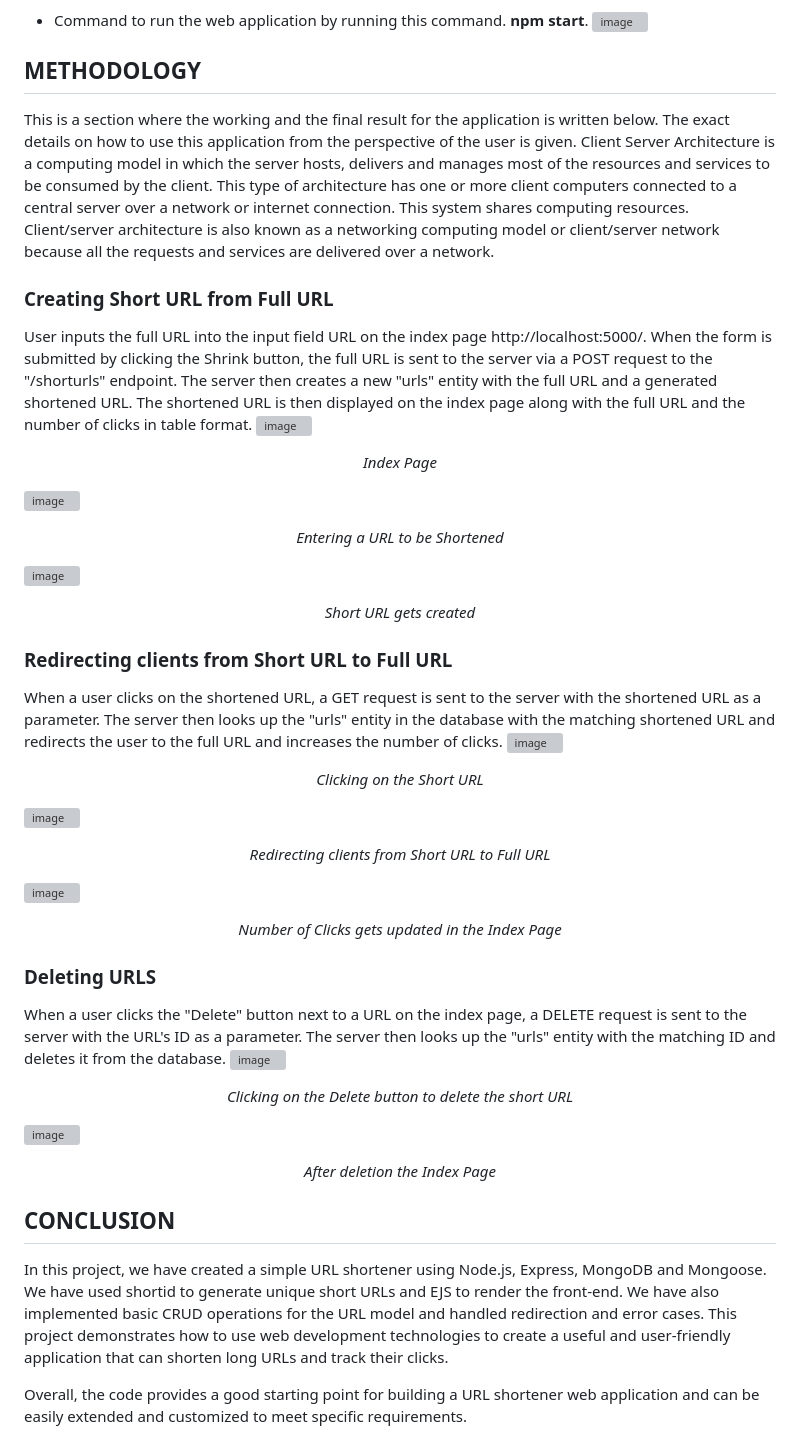
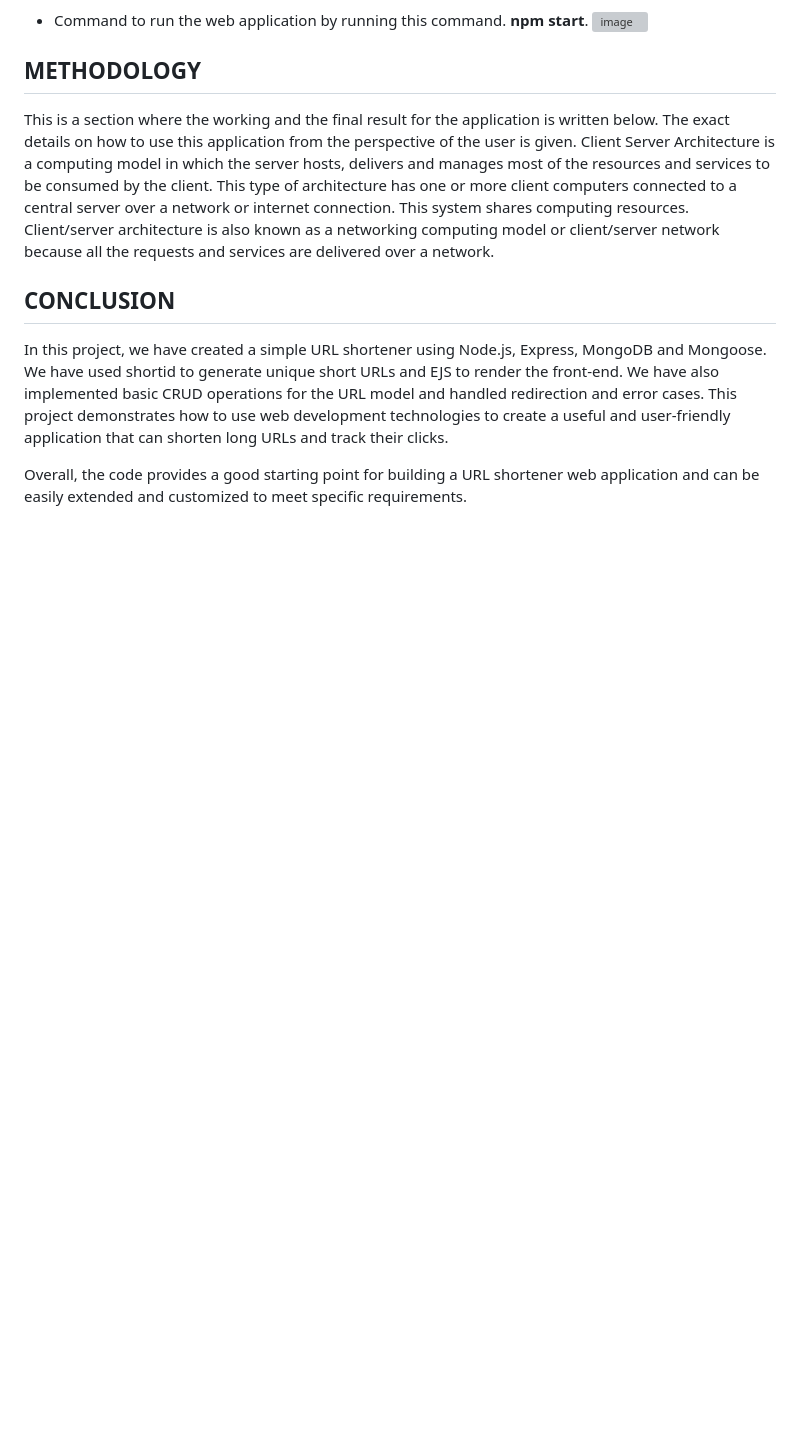
Before and after one commit to Osamariyad2003/url_shorter, a Markdown page: README.md, the part around the change. Rendered like a GitHub page; blank space fills up the shorter version; grey boxes are pictures that could not be loaded.

Commit message:
Remove URL handling sections from README
Removed detailed sections on creating, redirecting, and deleting URLs, along with associated images.

```diff
--- a/README.md
+++ b/README.md
@@ -96,35 +96,6 @@ Once you have installed MongoDB Compass, you can connect to your MongoDB host by
 ## METHODOLOGY
 This is a section where the working and the final result for the application is written below. The exact details on how to use this application from the perspective of the user is given. Client Server Architecture is a computing model in which the server hosts, delivers and manages most of the resources and services to be consumed by the client. This type of architecture has one or more client computers connected to a central server over a network or internet connection. This system shares computing resources. Client/server architecture is also known as a networking computing model or client/server network because all the requests and services are delivered over a network.
 
-### Creating Short URL from Full URL
-User inputs the full URL into the input field URL on the index page http://localhost:5000/. When the form is submitted by clicking the Shrink button, the full URL is sent to the server via a POST request to the "/shorturls" endpoint. The server then creates a new "urls" entity with the full URL and a generated shortened URL. The shortened URL is then displayed on the index page along with the full URL and the number of clicks in table format.
-![image](https://github.com/CGreenP/URL-Shortener/assets/56307530/9e87ff34-4ef1-4390-b4ca-7cfcb80d574a)
-<p align="center"><i>Index Page</i></p>
-
-![image](https://github.com/CGreenP/URL-Shortener/assets/56307530/763d6549-3c01-4d74-984f-43e156792176)
-<p align="center"><i>Entering a URL to be Shortened</i></p>
-
-![image](https://github.com/CGreenP/URL-Shortener/assets/56307530/3223b6d8-8c24-4829-9a3c-cb15c3d703a0)
-<p align="center"><i>Short URL gets created</i></p>
-
-### Redirecting clients from Short URL to Full URL
-When a user clicks on the shortened URL, a GET request is sent to the server with the shortened URL as a parameter. The server then looks up the "urls" entity in the database with the matching shortened URL and redirects the user to the full URL and increases the number of clicks.
-![image](https://github.com/CGreenP/URL-Shortener/assets/56307530/9635770a-951e-4dfd-9bd3-6eeff51f4d56)
-<p align="center"><i>Clicking on the Short URL</i></p>
-
-![image](https://github.com/CGreenP/URL-Shortener/assets/56307530/a02fe10a-261f-4245-94cd-193e05208d55)
-<p align="center"><i>Redirecting clients from Short URL to Full URL</i></p>
-
-![image](https://github.com/CGreenP/URL-Shortener/assets/56307530/6f66339e-4956-42a6-8077-258a44ec82a9)
-<p align="center"><i>Number of Clicks gets updated in the Index Page</i></p>
-
-### Deleting URLS
-When a user clicks the "Delete" button next to a URL on the index page, a DELETE request is sent to the server with the URL's ID as a parameter. The server then looks up the "urls" entity with the matching ID and deletes it from the database.
-![image](https://github.com/CGreenP/URL-Shortener/assets/56307530/cad01ff7-bbce-416b-b082-c5832dacdc0e)
-<p align="center"><i>Clicking on the Delete button to delete the short URL</i></p>
-
-![image](https://github.com/CGreenP/URL-Shortener/assets/56307530/6789f4df-6584-497b-b9f2-c2ff645e9939)
-<p align="center"><i>After deletion the Index Page</i></p>
 
 ## CONCLUSION
 In this project, we have created a simple URL shortener using Node.js, Express, MongoDB and Mongoose. We have used shortid to generate unique short URLs and EJS to render the front-end. We have also implemented basic CRUD operations for the URL model and handled redirection and error cases. This project demonstrates how to use web development technologies to create a useful and user-friendly application that can shorten long URLs and track their clicks.
```
